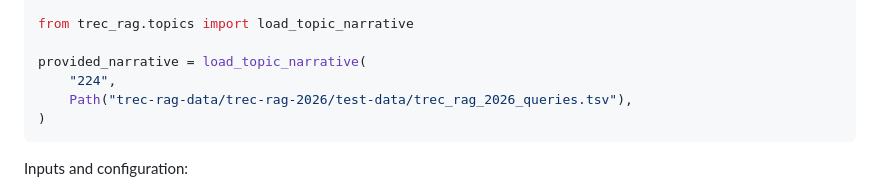
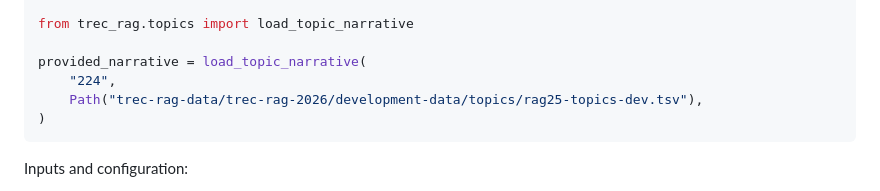
Before and after one commit to npatta01/trec_rag_2026, a Markdown page: code/trec_rag/README.md, the part around the change. GitHub-like rendering.

Commit message:
Correct Deep Agent topic example path

````diff
--- a/code/trec_rag/README.md
+++ b/code/trec_rag/README.md
@@ -175,7 +175,7 @@ from trec_rag.topics import load_topic_narrative
 
 provided_narrative = load_topic_narrative(
     "224",
-    Path("trec-rag-data/trec-rag-2026/test-data/trec_rag_2026_queries.tsv"),
+    Path("trec-rag-data/trec-rag-2026/development-data/topics/rag25-topics-dev.tsv"),
 )
 ```
 
````
